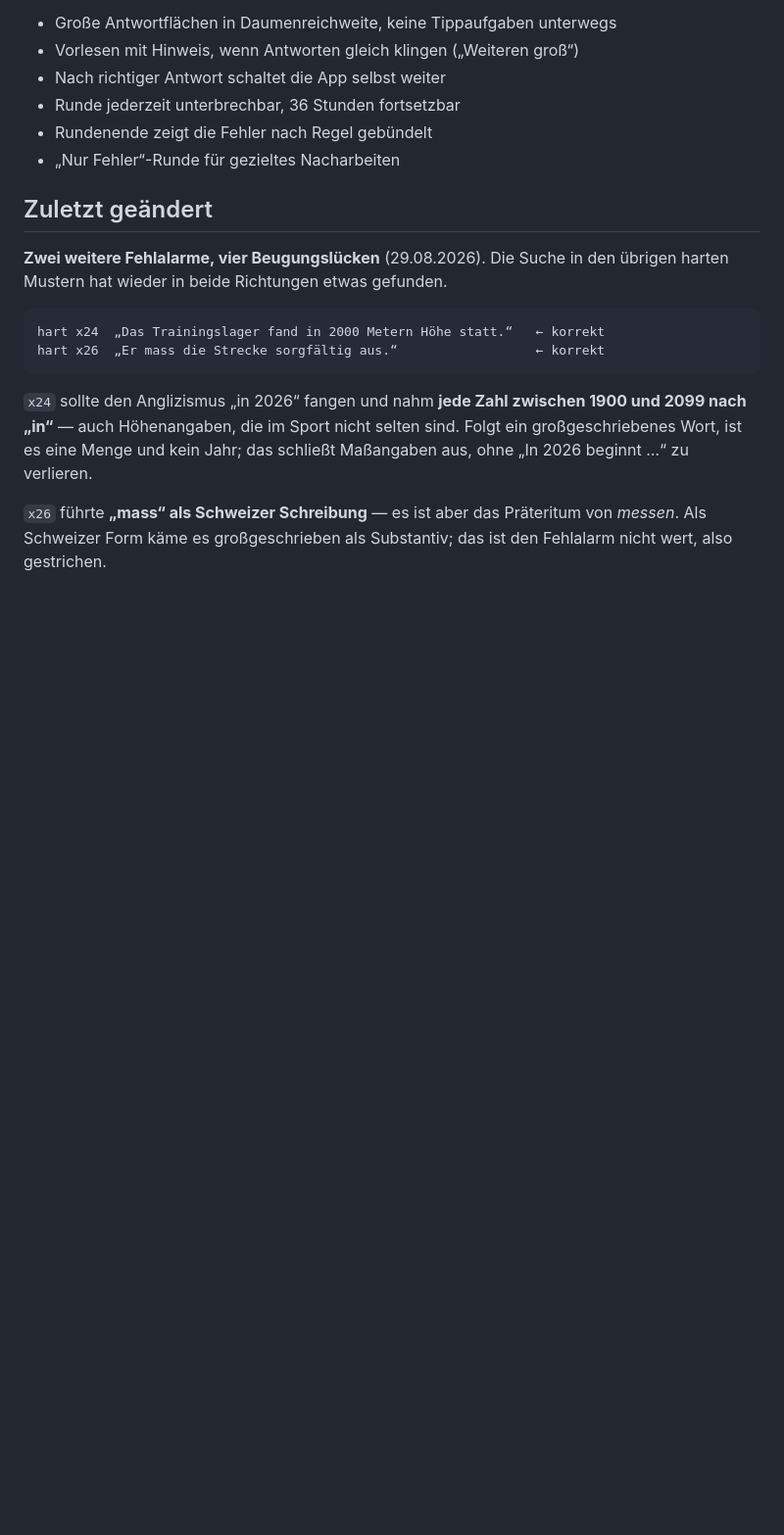
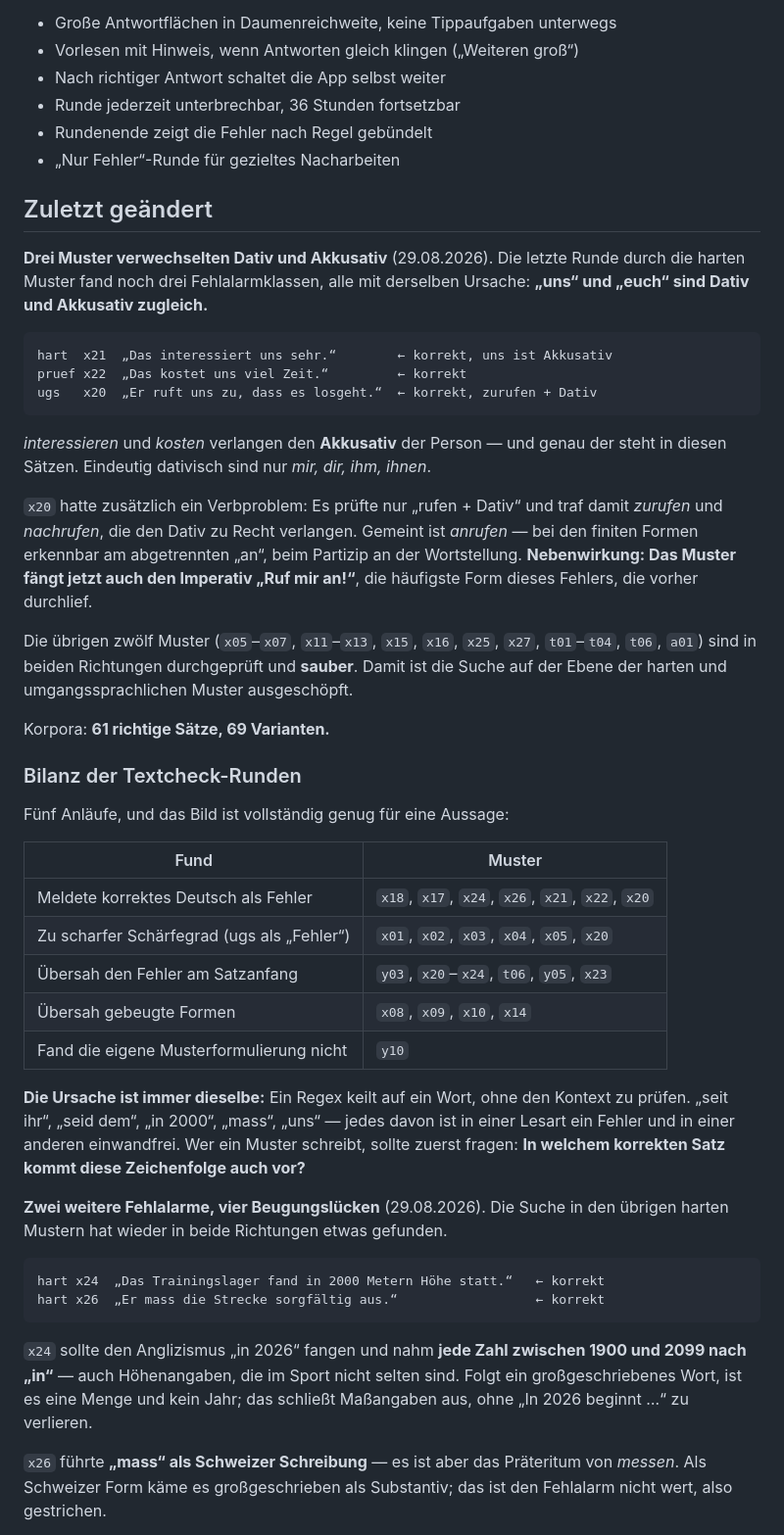
Before and after one commit to nilsotA/Deutsch-Trainer, a Markdown page: HANDOVER.md, the part around one of its changes. Shown at 98% size. Drawn GitHub-style; blank space fills up the shorter version.

Commit message:
Übergabe: Bilanz der fünf Textcheck-Runden
- Die drei Kasus-Fehlalarme und das Verbproblem bei x20.
- Eine Tabelle über alle Funde der fünf Runden, nach Fehlerart sortiert.
- Die gemeinsame Ursache benannt: Ein Regex keilt auf ein Wort, ohne den
  Kontext zu prüfen. Daraus die Frage, die vor jedem neuen Muster steht —
  in welchem korrekten Satz kommt diese Zeichenfolge auch vor?
- Ideenliste: Die harten Muster sind durch. Offen sind die 51 weichen; dort ist
  ein Fehlalarm weniger schlimm, macht den Textcheck aber unbrauchbar, wenn er
  ständig auftritt.

Co-Authored-By: Claude Opus 5 <noreply@anthropic.com>
Claude-Session: https://claude.ai/code/session_01MWjq2ynLq4b2j8bQEkQphp

````diff
--- a/HANDOVER.md
+++ b/HANDOVER.md
@@ -63,6 +63,49 @@ bestimmt und sollte auch weiter der Maßstab sein:
 - „Nur Fehler“-Runde für gezieltes Nacharbeiten
 
 ## Zuletzt geändert
+
+**Drei Muster verwechselten Dativ und Akkusativ** (29.08.2026). Die letzte Runde durch die
+harten Muster fand noch drei Fehlalarmklassen, alle mit derselben Ursache: **„uns“ und
+„euch“ sind Dativ und Akkusativ zugleich.**
+
+```
+hart  x21  „Das interessiert uns sehr.“        ← korrekt, uns ist Akkusativ
+pruef x22  „Das kostet uns viel Zeit.“         ← korrekt
+ugs   x20  „Er ruft uns zu, dass es losgeht.“  ← korrekt, zurufen + Dativ
+```
+
+*interessieren* und *kosten* verlangen den **Akkusativ** der Person — und genau der steht
+in diesen Sätzen. Eindeutig dativisch sind nur *mir, dir, ihm, ihnen*.
+
+`x20` hatte zusätzlich ein Verbproblem: Es prüfte nur „rufen + Dativ“ und traf damit
+*zurufen* und *nachrufen*, die den Dativ zu Recht verlangen. Gemeint ist *anrufen* — bei
+den finiten Formen erkennbar am abgetrennten „an“, beim Partizip an der Wortstellung.
+**Nebenwirkung: Das Muster fängt jetzt auch den Imperativ „Ruf mir an!“**, die häufigste
+Form dieses Fehlers, die vorher durchlief.
+
+Die übrigen zwölf Muster (`x05`–`x07`, `x11`–`x13`, `x15`, `x16`, `x25`, `x27`, `t01`–`t04`,
+`t06`, `a01`) sind in beiden Richtungen durchgeprüft und **sauber**. Damit ist die Suche
+auf der Ebene der harten und umgangssprachlichen Muster ausgeschöpft.
+
+Korpora: **61 richtige Sätze, 69 Varianten.**
+
+### Bilanz der Textcheck-Runden
+
+Fünf Anläufe, und das Bild ist vollständig genug für eine Aussage:
+
+| Fund | Muster |
+|---|---|
+| Meldete korrektes Deutsch als Fehler | `x18`, `x17`, `x24`, `x26`, `x21`, `x22`, `x20` |
+| Zu scharfer Schärfegrad (ugs als „Fehler“) | `x01`, `x02`, `x03`, `x04`, `x05`, `x20` |
+| Übersah den Fehler am Satzanfang | `y03`, `x20`–`x24`, `t06`, `y05`, `x23` |
+| Übersah gebeugte Formen | `x08`, `x09`, `x10`, `x14` |
+| Fand die eigene Musterformulierung nicht | `y10` |
+
+**Die Ursache ist immer dieselbe:** Ein Regex keilt auf ein Wort, ohne den Kontext zu
+prüfen. „seit ihr“, „seid dem“, „in 2000“, „mass“, „uns“ — jedes davon ist in einer Lesart
+ein Fehler und in einer anderen einwandfrei. Wer ein Muster schreibt, sollte zuerst fragen:
+**In welchem korrekten Satz kommt diese Zeichenfolge auch vor?**
+
 
 **Zwei weitere Fehlalarme, vier Beugungslücken** (29.08.2026). Die Suche in den übrigen
 harten Mustern hat wieder in beide Richtungen etwas gefunden.
````
Also changed, not shown: other parts of HANDOVER.md (+6 -6 lines).
